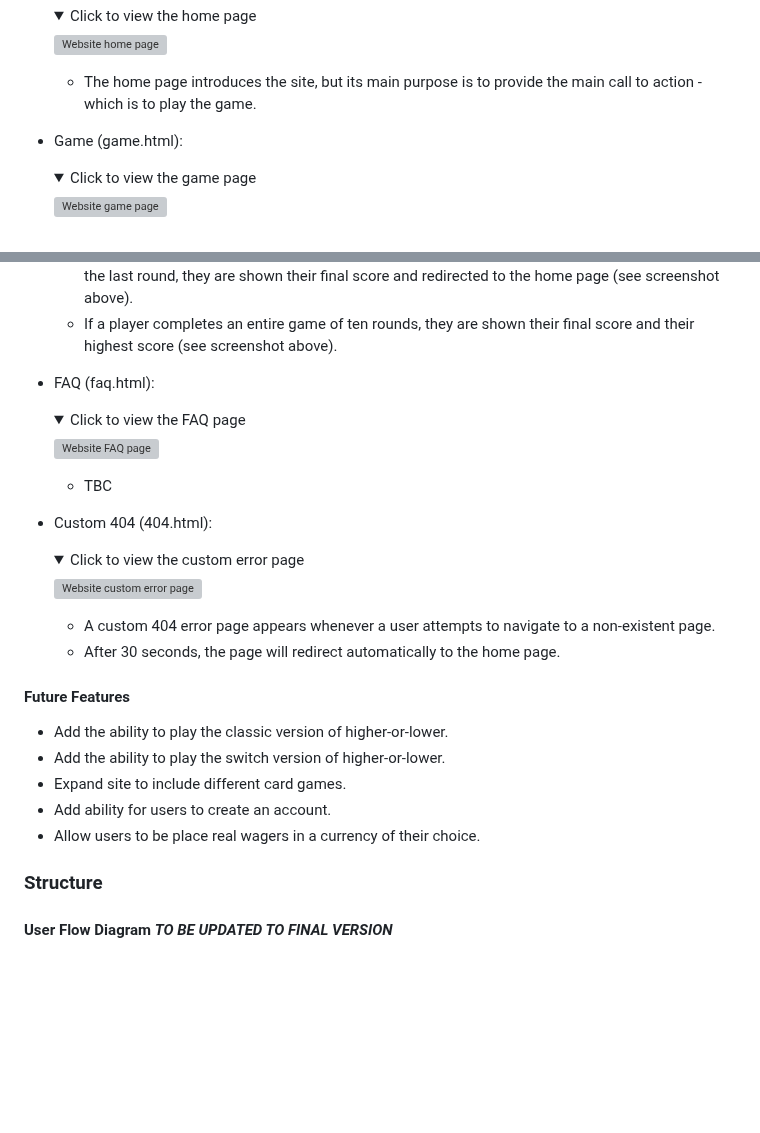
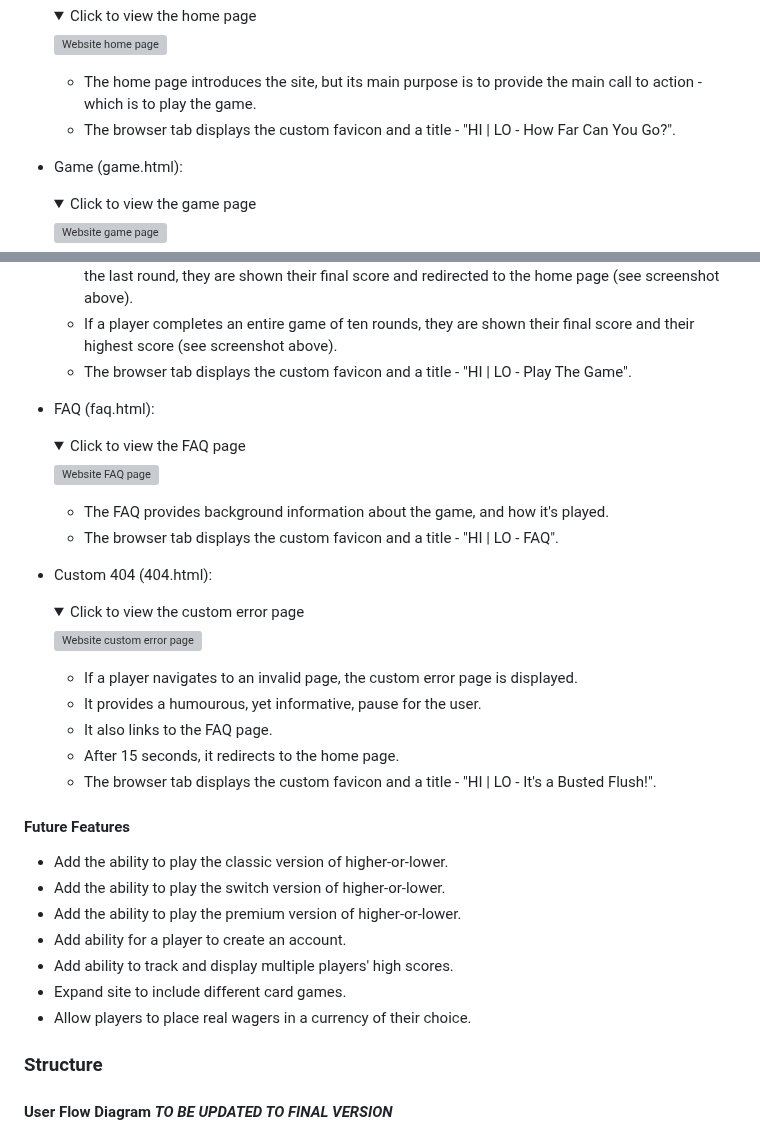
Before and after one commit to dvfrancis/hi-lo-card-game, a Markdown page: README.md, 2 parts joined by grey strips. Rendered like a GitHub page; folded sections open; blank space fills up the shorter version; grey boxes are pictures that could not be loaded.

Commit message:
docs: update Scope section of README.md file

```diff
--- a/README.md
+++ b/README.md
@@ -235,6 +235,7 @@ The website is designed to appeal to all demographics, but the following persona
     </details>
 
     - The home page introduces the site, but its main purpose is to provide the main call to action - which is to play the game.
+    - The browser tab displays the custom favicon and a title - "HI | LO - How Far Can You Go?".
 
 - Game (game.html):
 
@@ -292,6 +293,8 @@ The website is designed to appeal to all demographics, but the following persona
     - If a player reaches the penultimate round of a game, they are asked whether or not they wish to continue (see screenshot above).
     - If a player does not wish to continue after winning, losing, or drawing a round, or once they reach the last round, they are shown their final score and redirected to the home page (see screenshot above).
     - If a player completes an entire game of ten rounds, they are shown their final score and their highest score (see screenshot above).
+    - The browser tab displays the custom favicon and a title - "HI | LO - Play The Game".
+
 
 - FAQ (faq.html):
 
@@ -301,7 +304,9 @@ The website is designed to appeal to all demographics, but the following persona
     ![Website FAQ page](assets/images/faq-page.webp)
     </details>
 
-    - TBC
+    - The FAQ provides background information about the game, and how it's played.
+    - The browser tab displays the custom favicon and a title - "HI | LO - FAQ".
+
 
 - Custom 404 (404.html):
 
@@ -312,16 +317,22 @@ The website is designed to appeal to all demographics, but the following persona
     </details>
 
 
-    - A custom 404 error page appears whenever a user attempts to navigate to a non-existent page.
-    - After 30 seconds, the page will redirect automatically to the home page.
+    - If a player navigates to an invalid page, the custom error page is displayed.
+    - It provides a humourous, yet informative, pause for the user.
+    - It also links to the FAQ page.
+    - After 15 seconds, it redirects to the home page.
+    - The browser tab displays the custom favicon and a title - "HI | LO - It's a Busted Flush!".
+
 
 #### Future Features
 
 - Add the ability to play the classic version of higher-or-lower.
 - Add the ability to play the switch version of higher-or-lower.
+- Add the ability to play the premium version of higher-or-lower.
+- Add ability for a player to create an account.
+- Add ability to track and display multiple players' high scores.
 - Expand site to include different card games.
-- Add ability for users to create an account.
-- Allow users to be place real wagers in a currency of their choice.
+- Allow players to place real wagers in a currency of their choice.
 
 ### Structure
 
```
